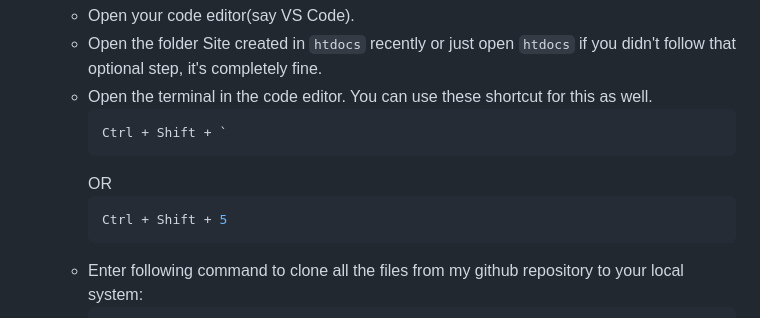
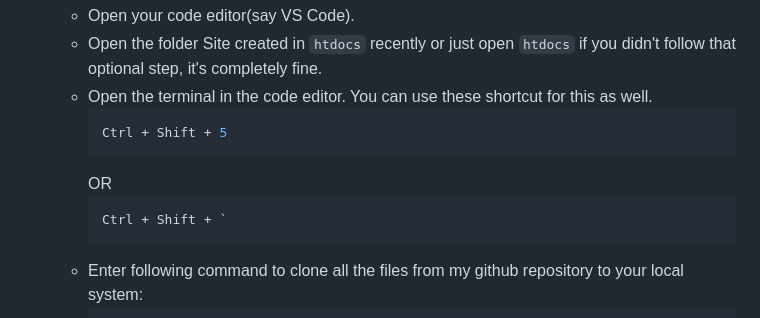
Before and after one commit to Nitish1244219211/GC, a Markdown page: README.md, the part around the change. Rendered like a GitHub page.

Commit message:
yaaa this is it

````diff
--- a/README.md
+++ b/README.md
@@ -84,11 +84,11 @@ I will be using XAMP but you can use other as well.
    - Open the terminal in the code editor.
    You can use these shortcut for this as well.
       ```bash
-      Ctrl + Shift + `
+      Ctrl + Shift + 5
       ```
       OR
       ```bash
-      Ctrl + Shift + 5
+      Ctrl + Shift + `
       ```
    - Enter following command to clone all the files from my github repository to your local system:
        ```bash
````
